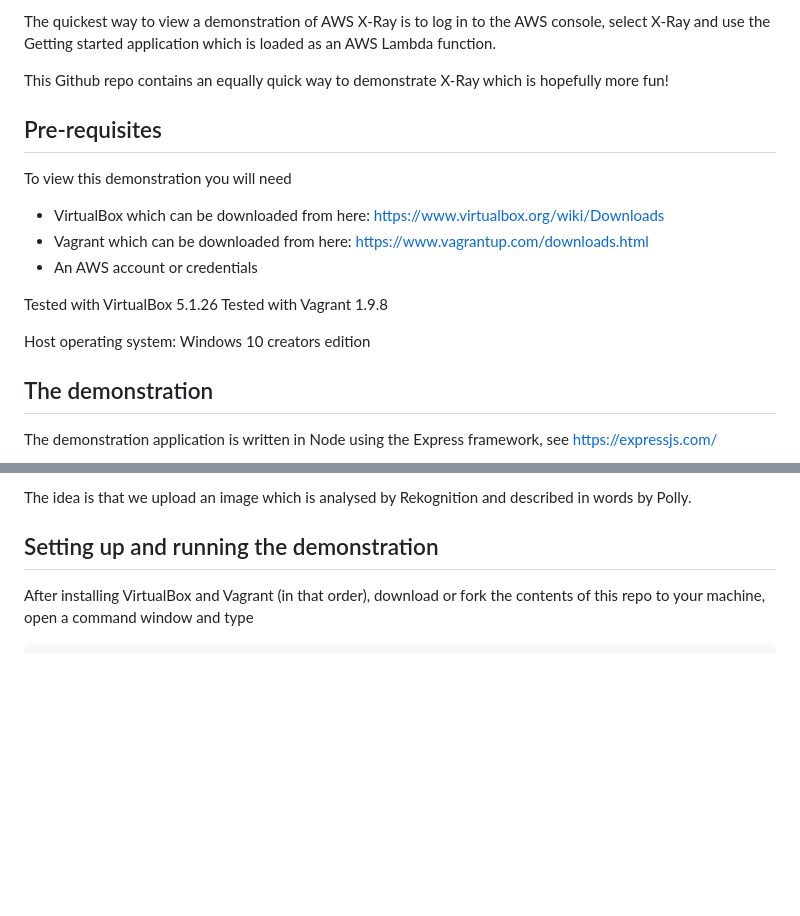
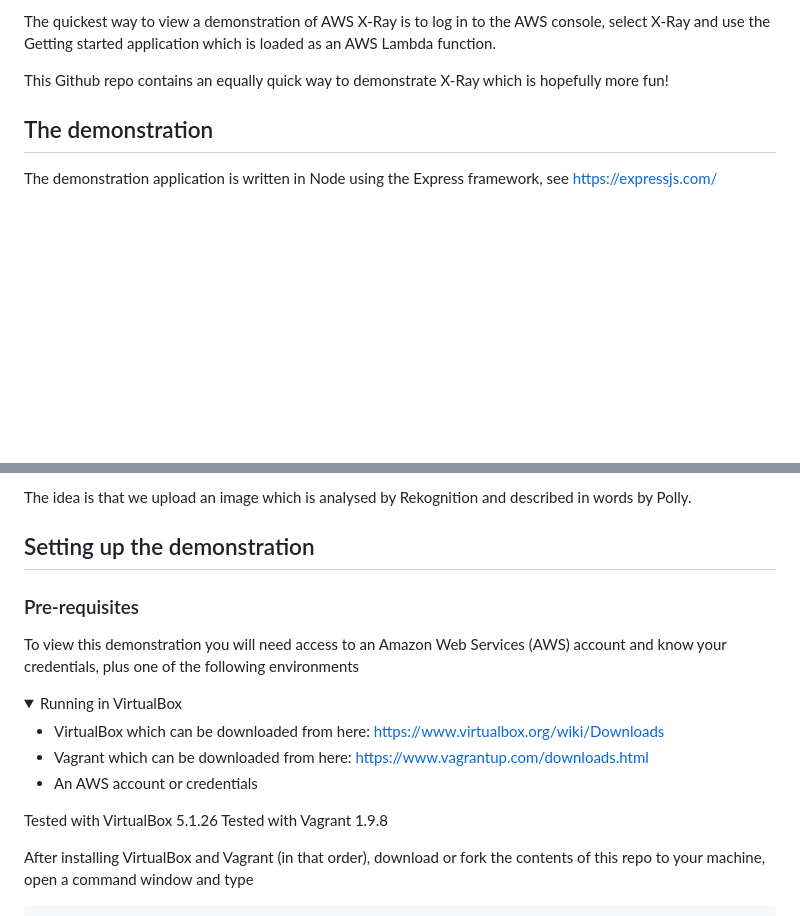
Before and after one commit to chrisgit/aws-xray_rekognise_polly, a Markdown page: README.md, 2 parts joined by grey strips. Rendered like a GitHub page; folded sections open; blank space fills up the shorter version.

```diff
--- a/README.md
+++ b/README.md
@@ -38,18 +38,6 @@ The quickest way to view a demonstration of AWS X-Ray is to log in to the AWS co
 
 This Github repo contains an equally quick way to demonstrate X-Ray which is hopefully more fun!
 
-## Pre-requisites
-
-To view this demonstration you will need
-* VirtualBox which can be downloaded from here: https://www.virtualbox.org/wiki/Downloads
-* Vagrant which can be downloaded from here: https://www.vagrantup.com/downloads.html
-* An AWS account or credentials
-
-Tested with VirtualBox 5.1.26
-Tested with Vagrant 1.9.8
-
-Host operating system: Windows 10 creators edition
-
 ## The demonstration
 
 The demonstration application is written in Node using the Express framework, see https://expressjs.com/
@@ -63,7 +51,21 @@ X-Ray can trace messages through your entire microservice stack AND the AWS serv
 
 The idea is that we upload an image which is analysed by Rekognition and described in words by Polly.
 
-## Setting up and running the demonstration
+## Setting up the demonstration
+
+### Pre-requisites
+
+To view this demonstration you will need access to an Amazon Web Services (AWS) account and know your credentials, plus one of the following environments
+
+<details>
+ <summary>Running in VirtualBox</summary>
+
+* VirtualBox which can be downloaded from here: https://www.virtualbox.org/wiki/Downloads
+* Vagrant which can be downloaded from here: https://www.vagrantup.com/downloads.html
+* An AWS account or credentials
+
+Tested with VirtualBox 5.1.26
+Tested with Vagrant 1.9.8
 
 After installing VirtualBox and Vagrant (in that order), download or fork the contents of this repo to your machine, open a command window and type
 
```
Also changed, not shown: other parts of README.md (+53 -0 lines), images/xray_container_log.png (added), 11 other files.
